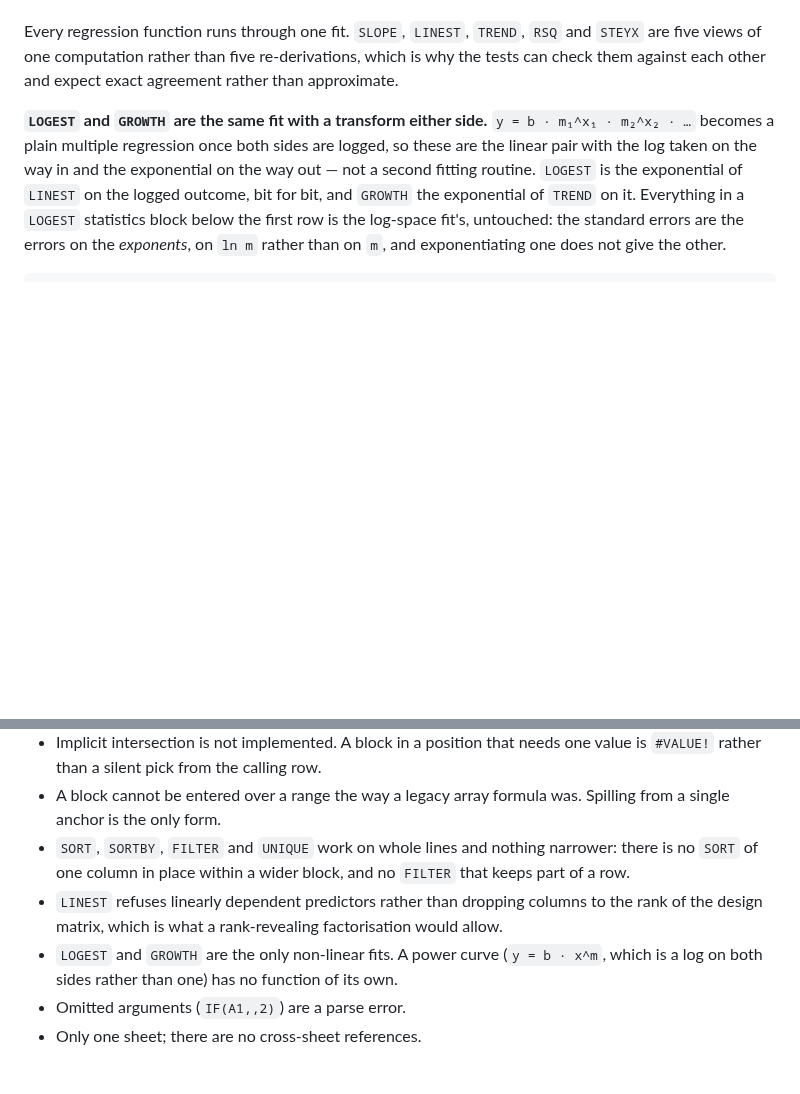
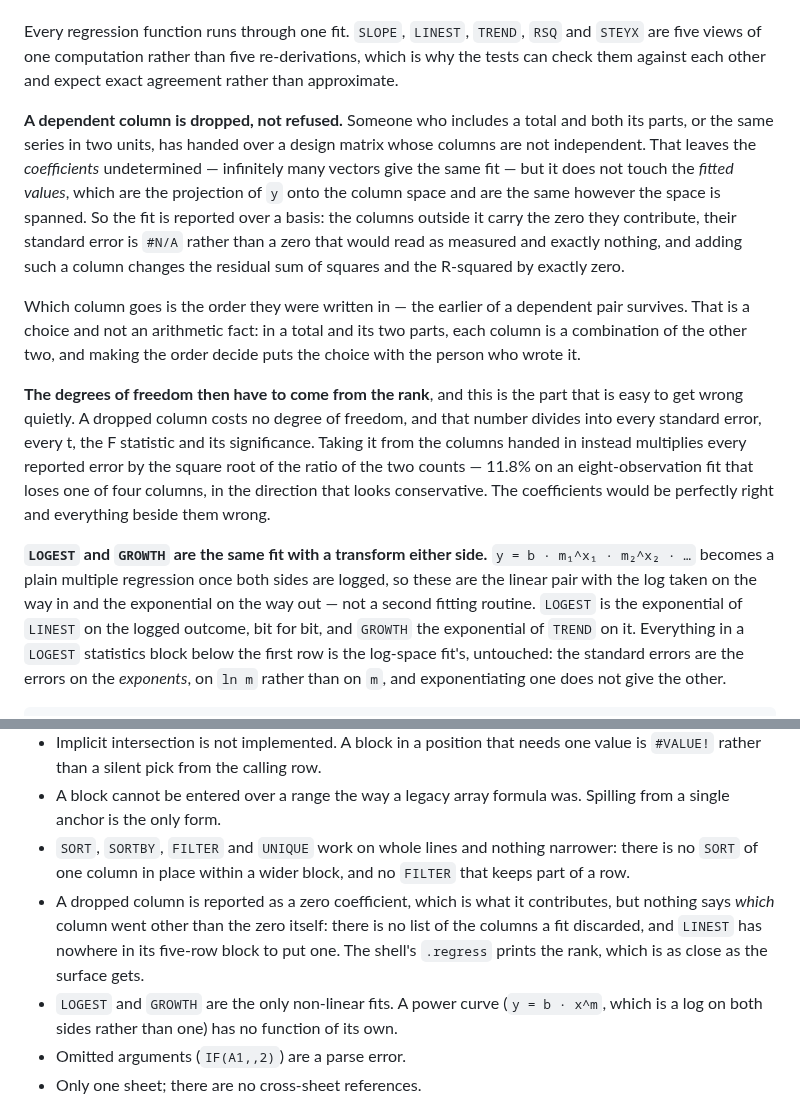
Before and after one commit to DaniyalMlk/recalc, a Markdown page: README.md, 2 parts joined by grey strips. Rendered like a GitHub page; blank space fills up the shorter version.

```diff
--- a/README.md
+++ b/README.md
@@ -594,6 +594,31 @@ Every regression function runs through one fit. `SLOPE`, `LINEST`, `TREND`,
 `RSQ` and `STEYX` are five views of one computation rather than five
 re-derivations, which is why the tests can check them against each other and
 expect exact agreement rather than approximate.
+
+**A dependent column is dropped, not refused.** Someone who includes a total
+and both its parts, or the same series in two units, has handed over a design
+matrix whose columns are not independent. That leaves the *coefficients*
+undetermined — infinitely many vectors give the same fit — but it does not
+touch the *fitted values*, which are the projection of `y` onto the column
+space and are the same however the space is spanned. So the fit is reported
+over a basis: the columns outside it carry the zero they contribute, their
+standard error is `#N/A` rather than a zero that would read as measured and
+exactly nothing, and adding such a column changes the residual sum of squares
+and the R-squared by exactly zero.
+
+Which column goes is the order they were written in — the earlier of a
+dependent pair survives. That is a choice and not an arithmetic fact: in a
+total and its two parts, each column is a combination of the other two, and
+making the order decide puts the choice with the person who wrote it.
+
+**The degrees of freedom then have to come from the rank**, and this is the
+part that is easy to get wrong quietly. A dropped column costs no degree of
+freedom, and that number divides into every standard error, every t, the F
+statistic and its significance. Taking it from the columns handed in instead
+multiplies every reported error by the square root of the ratio of the two
+counts — 11.8% on an eight-observation fit that loses one of four columns, in
+the direction that looks conservative. The coefficients would be perfectly
+right and everything beside them wrong.
 
 **`LOGEST` and `GROWTH` are the same fit with a transform either side.**
 `y = b · m₁^x₁ · m₂^x₂ · …` becomes a plain multiple regression once both sides
@@ -1302,9 +1327,11 @@ than a wait.
 - `SORT`, `SORTBY`, `FILTER` and `UNIQUE` work on whole lines and nothing
   narrower: there is no `SORT` of one column in place within a wider block, and
   no `FILTER` that keeps part of a row.
-- `LINEST` refuses linearly dependent predictors rather than dropping columns
-  to the rank of the design matrix, which is what a rank-revealing
-  factorisation would allow.
+- A dropped column is reported as a zero coefficient, which is what it
+  contributes, but nothing says *which* column went other than the zero
+  itself: there is no list of the columns a fit discarded, and `LINEST` has
+  nowhere in its five-row block to put one. The shell's `.regress` prints the
+  rank, which is as close as the surface gets.
 - `LOGEST` and `GROWTH` are the only non-linear fits. A power curve
   (`y = b · x^m`, which is a log on both sides rather than one) has no
   function of its own.
```
Also changed, not shown: ROADMAP.md (+36 -0 lines).
